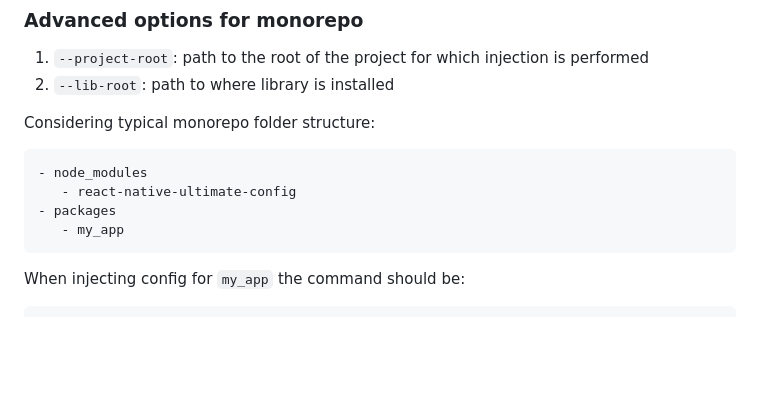
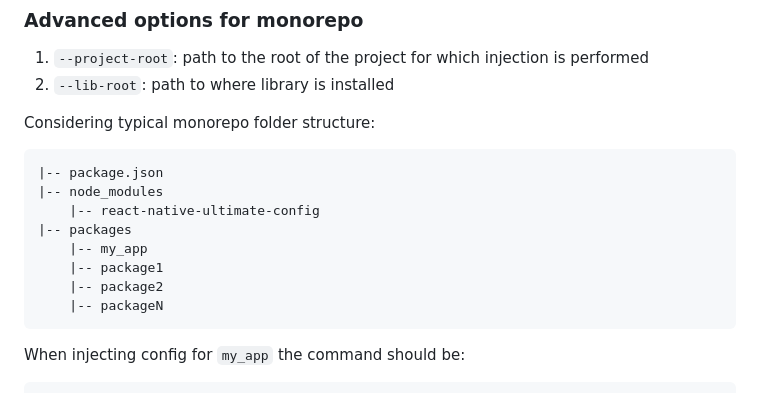
Before and after one commit to maxkomarychev/react-native-ultimate-config, a Markdown page: docs/api.md, the part around the change. Drawn GitHub-style; blank space fills up the shorter version.

````diff
--- a/docs/api.md
+++ b/docs/api.md
@@ -69,10 +69,14 @@ Inject environment data with a single command:
 Considering typical monorepo folder structure:
 
 ```
-- node_modules
-   - react-native-ultimate-config
-- packages
-   - my_app
+|-- package.json
+|-- node_modules
+    |-- react-native-ultimate-config
+|-- packages
+    |-- my_app
+    |-- package1
+    |-- package2
+    |-- packageN
 ```
 
 When injecting config for `my_app` the command should be:
````
Also changed, not shown: docs/monorepo-tips.md (added, +36 -0 lines), 1 other file.
